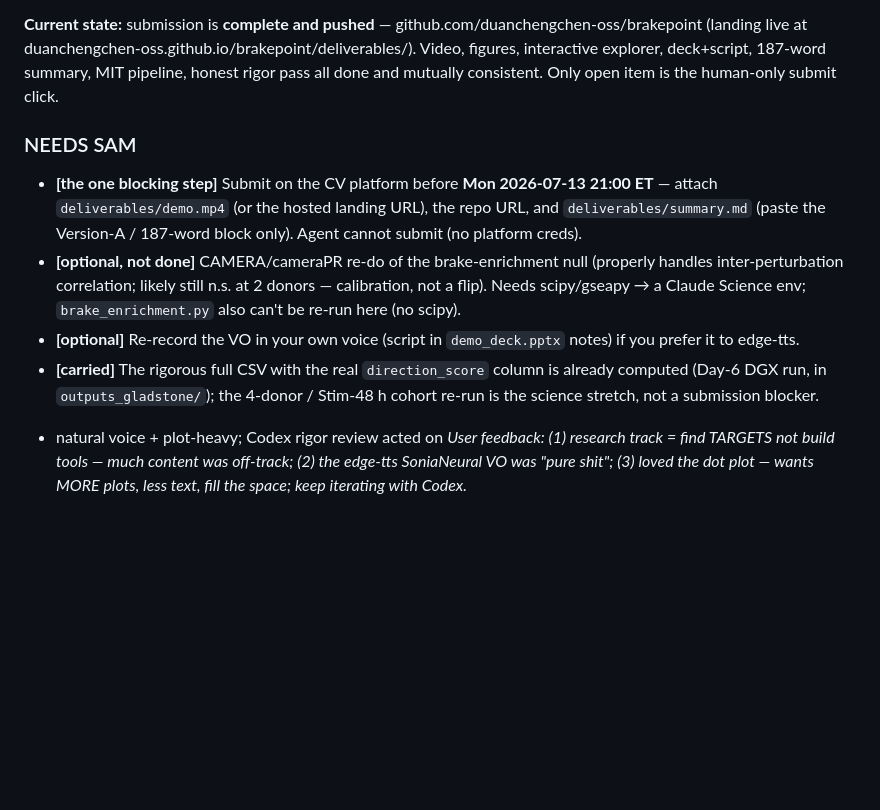
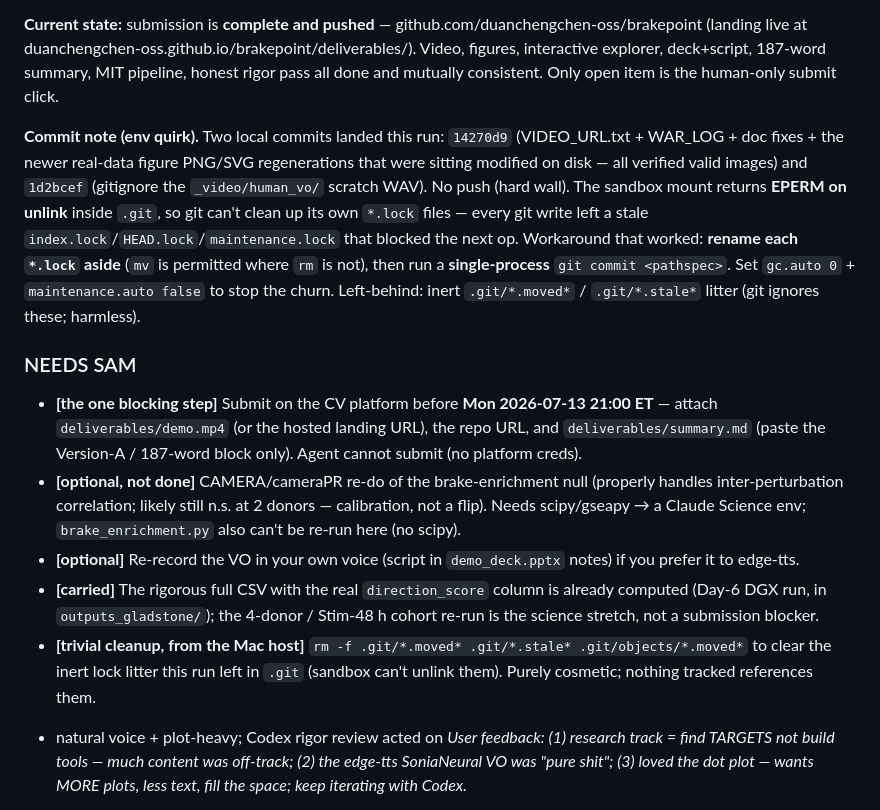
Before and after one commit to duanchengchen-oss/brakepoint, a Markdown page: pipeline/WAR_LOG.md, the part around the change. Drawn GitHub-style; blank space fills up the shorter version.

Commit message:
docs: WAR_LOG Day-7 commit note (git-lock env quirk + inert litter cleanup for Sam)

```diff
--- a/pipeline/WAR_LOG.md
+++ b/pipeline/WAR_LOG.md
@@ -18,11 +18,14 @@ _Unattended (Fable 5), numpy-only sandbox, network-locked (pip 403). Repo quiet
 
 **Current state:** submission is **complete and pushed** — github.com/duanchengchen-oss/brakepoint (landing live at duanchengchen-oss.github.io/brakepoint/deliverables/). Video, figures, interactive explorer, deck+script, 187-word summary, MIT pipeline, honest rigor pass all done and mutually consistent. Only open item is the human-only submit click.
 
+**Commit note (env quirk).** Two local commits landed this run: `14270d9` (VIDEO_URL.txt + WAR_LOG + doc fixes + the newer real-data figure PNG/SVG regenerations that were sitting modified on disk — all verified valid images) and `1d2bcef` (gitignore the `_video/human_vo/` scratch WAV). No push (hard wall). The sandbox mount returns **EPERM on unlink** inside `.git`, so git can't clean up its own `*.lock` files — every git write left a stale `index.lock`/`HEAD.lock`/`maintenance.lock` that blocked the next op. Workaround that worked: **rename each `*.lock` aside** (`mv` is permitted where `rm` is not), then run a **single-process** `git commit <pathspec>`. Set `gc.auto 0` + `maintenance.auto false` to stop the churn. Left-behind: inert `.git/*.moved*` / `.git/*.stale*` litter (git ignores these; harmless).
+
 ### NEEDS SAM
 - **[the one blocking step]** Submit on the CV platform before **Mon 2026-07-13 21:00 ET** — attach `deliverables/demo.mp4` (or the hosted landing URL), the repo URL, and `deliverables/summary.md` (paste the Version-A / 187-word block only). Agent cannot submit (no platform creds).
 - **[optional, not done]** CAMERA/cameraPR re-do of the brake-enrichment null (properly handles inter-perturbation correlation; likely still n.s. at 2 donors — calibration, not a flip). Needs scipy/gseapy → a Claude Science env; `brake_enrichment.py` also can't be re-run here (no scipy).
 - **[optional]** Re-record the VO in your own voice (script in `demo_deck.pptx` notes) if you prefer it to edge-tts.
 - **[carried]** The rigorous full CSV with the real `direction_score` column is already computed (Day-6 DGX run, in `outputs_gladstone/`); the 4-donor / Stim-48 h cohort re-run is the science stretch, not a submission blocker.
+- **[trivial cleanup, from the Mac host]** `rm -f .git/*.moved* .git/*.stale* .git/objects/*.moved*` to clear the inert lock litter this run left in `.git` (sandbox can't unlink them). Purely cosmetic; nothing tracked references them.
 
  + natural voice + plot-heavy; Codex rigor review acted on
 _User feedback: (1) research track = find TARGETS not build tools — much content was off-track; (2) the edge-tts SoniaNeural VO was "pure shit"; (3) loved the dot plot — wants MORE plots, less text, fill the space; keep iterating with Codex._
```
